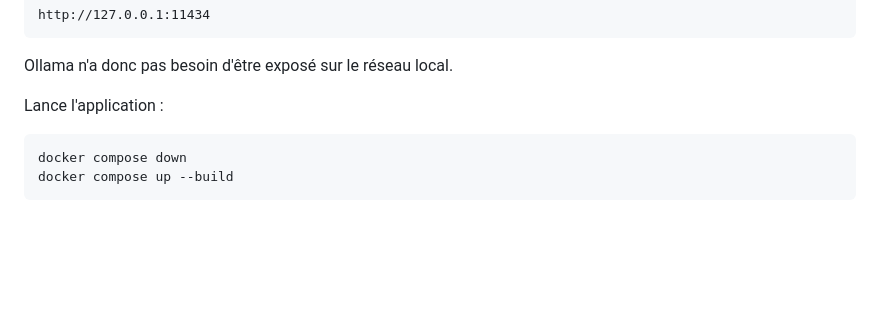
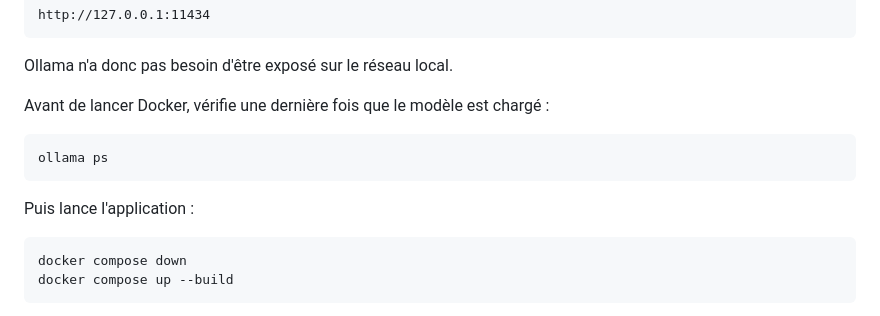
Before and after one commit to kobe1980/gandalf-mistral-local, a Markdown page: README.md, the part around one of its changes. Drawn GitHub-style; blank space fills up the shorter version.

````diff
--- a/README.md
+++ b/README.md
@@ -99,7 +119,13 @@ http://127.0.0.1:11434
 
 Ollama n'a donc pas besoin d'être exposé sur le réseau local.
 
-Lance l'application :
+Avant de lancer Docker, vérifie une dernière fois que le modèle est chargé :
+
+```bash
+ollama ps
+```
+
+Puis lance l'application :
 
 ```bash
 docker compose down
````
Also changed, not shown: other parts of README.md (+43 -0 lines).
